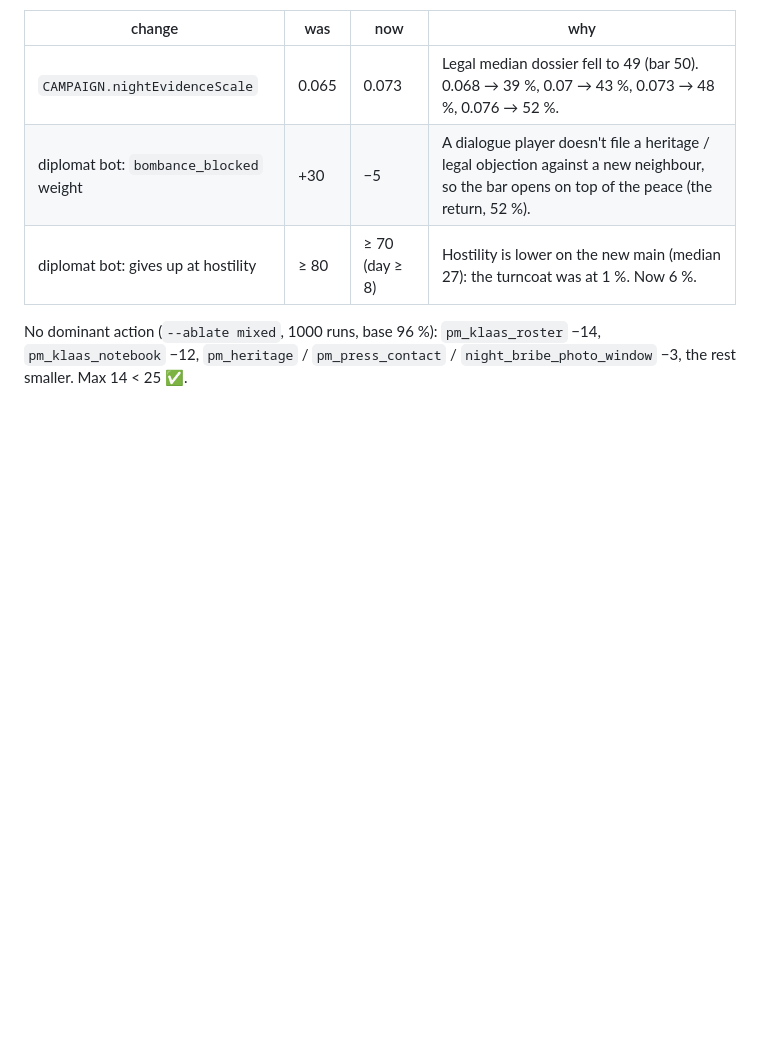
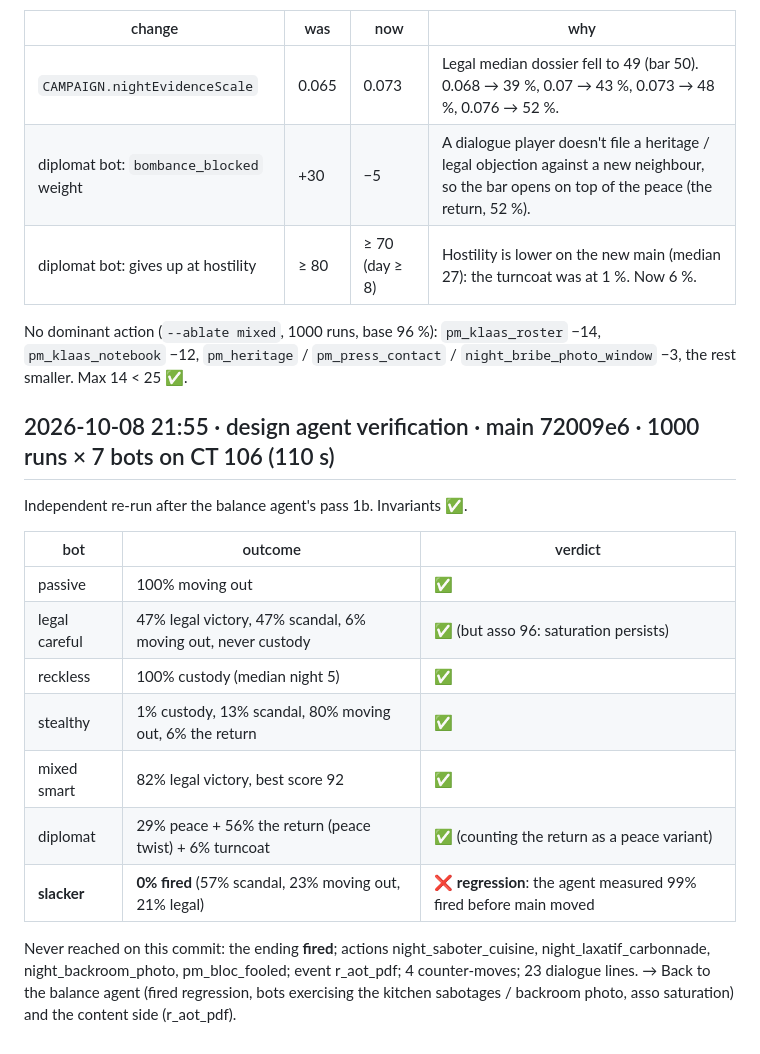
Before and after one commit to lolulo69/rue-des-bouchers, a Markdown page: qa/balance.md, the part around the change. Drawn GitHub-style; blank space fills up the shorter version.

Commit message:
QA: design agent's independent balance verification (1000×7), fired regression
Co-Authored-By: Claude Opus 5.5 <noreply@anthropic.com>

```diff
--- a/qa/balance.md
+++ b/qa/balance.md
@@ -124,3 +124,19 @@ On main 3b36eac the pass-1 values gave: legal victory **33 %** ❌, turncoat 1 %
 | diplomat bot: gives up at hostility | ≥ 80 | ≥ 70 (day ≥ 8) | Hostility is lower on the new main (median 27): the turncoat was at 1 %. Now 6 %. |
 
 No dominant action (`--ablate mixed`, 1000 runs, base 96 %): `pm_klaas_roster` −14, `pm_klaas_notebook` −12, `pm_heritage` / `pm_press_contact` / `night_bribe_photo_window` −3, the rest smaller. Max 14 < 25 ✅.
+
+## 2026-10-08 21:55 · design agent verification · main 72009e6 · 1000 runs × 7 bots on CT 106 (110 s)
+Independent re-run after the balance agent's pass 1b. Invariants ✅.
+
+| bot | outcome | verdict |
+|---|---|---|
+| passive | 100% moving out | ✅ |
+| legal careful | 47% legal victory, 47% scandal, 6% moving out, never custody | ✅ (but asso 96: saturation persists) |
+| reckless | 100% custody (median night 5) | ✅ |
+| stealthy | 1% custody, 13% scandal, 80% moving out, 6% the return | ✅ |
+| mixed smart | 82% legal victory, best score 92 | ✅ |
+| diplomat | 29% peace + 56% the return (peace twist) + 6% turncoat | ✅ (counting the return as a peace variant) |
+| **slacker** | **0% fired** (57% scandal, 23% moving out, 21% legal) | ❌ **regression**: the agent measured 99% fired before main moved |
+
+Never reached on this commit: the ending **fired**; actions night_saboter_cuisine, night_laxatif_carbonnade, night_backroom_photo, pm_bloc_fooled; event r_aot_pdf; 4 counter-moves; 23 dialogue lines.
+→ Back to the balance agent (fired regression, bots exercising the kitchen sabotages / backroom photo, asso saturation) and the content side (r_aot_pdf).
```
